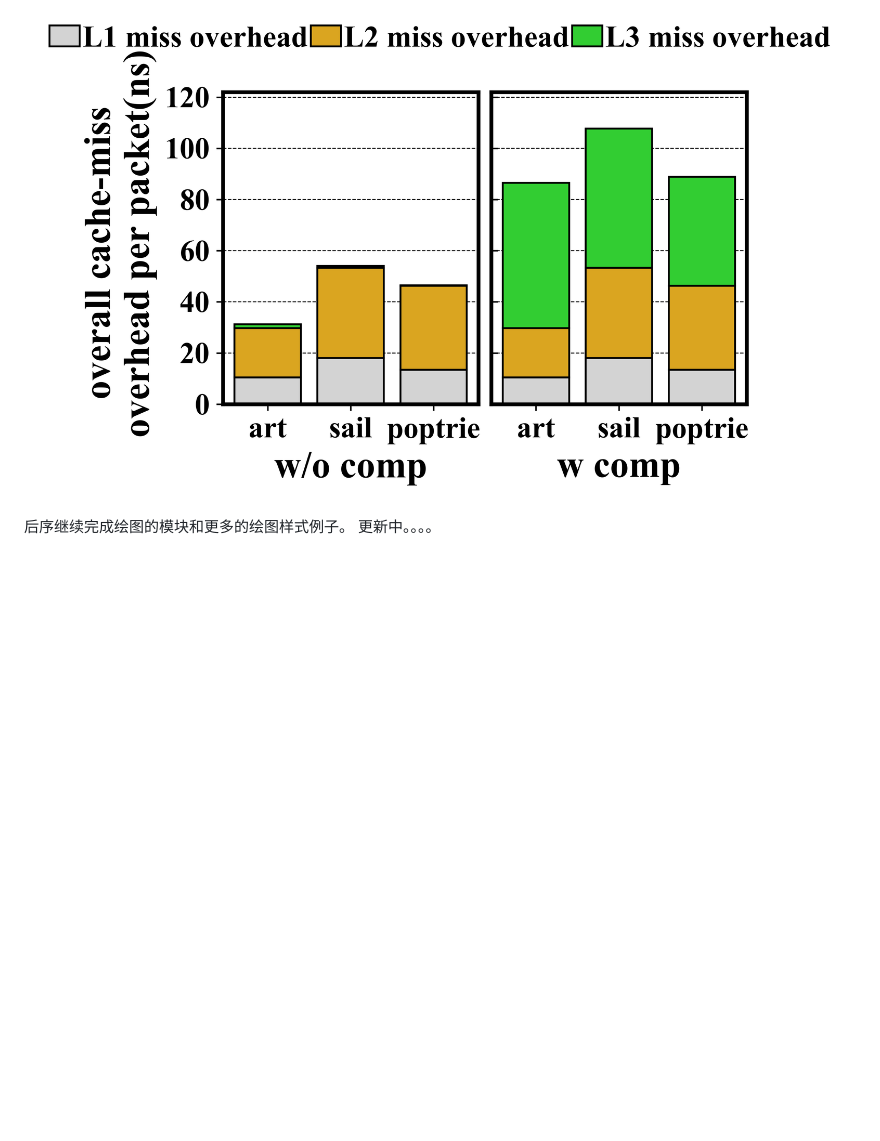
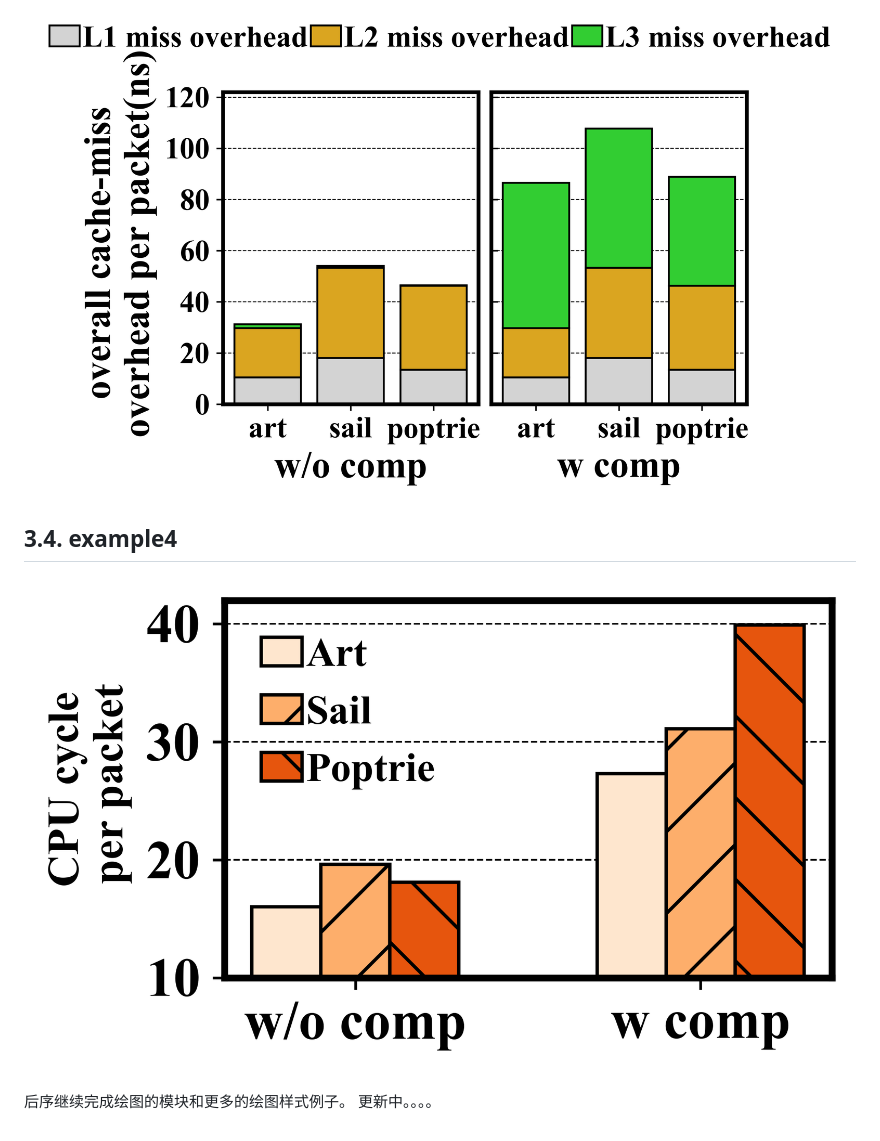
Before and after one commit to ZoharAndroid/plot-script, a Markdown page: README.md, the part around the change. Rendered like a GitHub page; pictures changed too: example-picture/example4.png (added); blank space fills up the shorter version.

Commit message:
add example4 and update readme

```diff
--- a/README.md
+++ b/README.md
@@ -32,5 +32,9 @@
 
 ![](example-picture/example3.png)
 
+## 3.4. example4
+
+![](example-picture/example4.png)
+
 后序继续完成绘图的模块和更多的绘图样式例子。
 更新中。。。。
```
Also changed, not shown: 4 other files.
